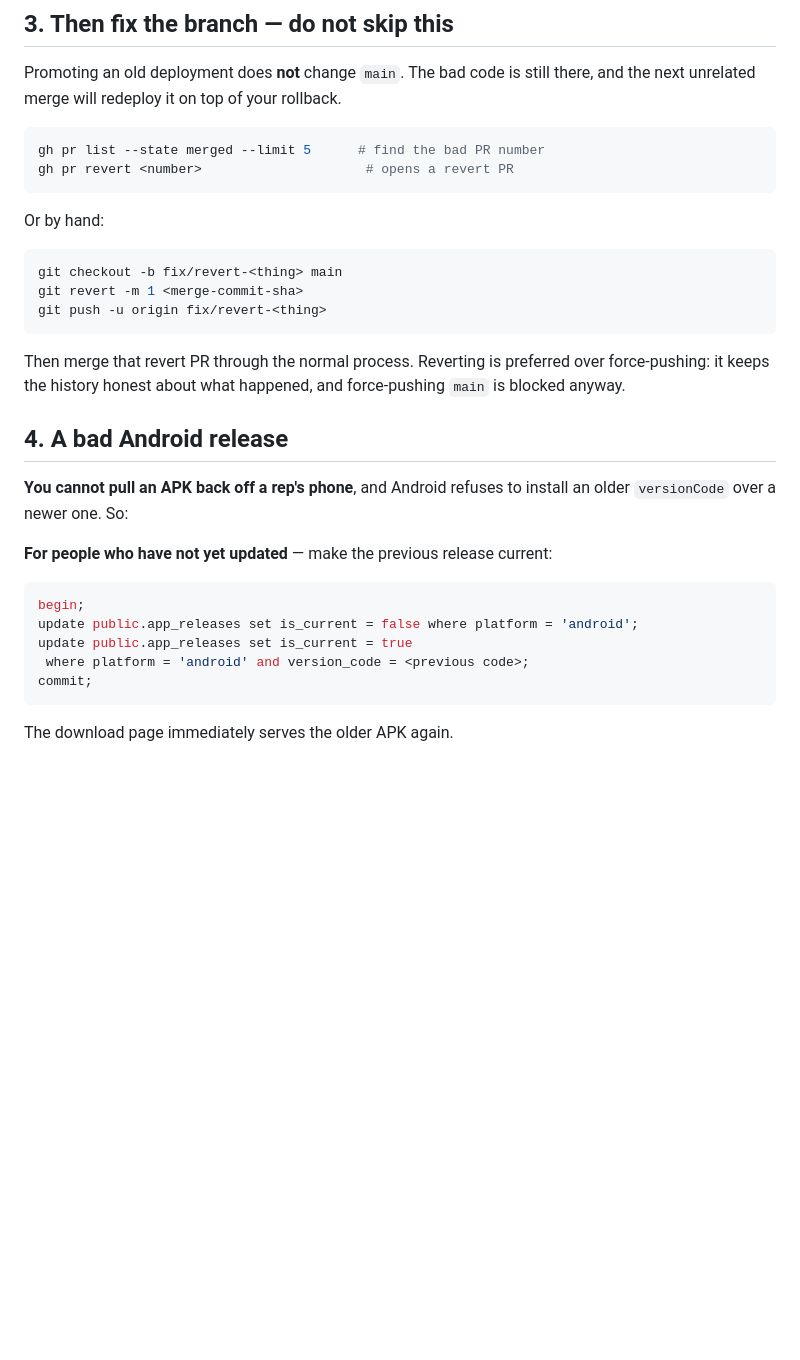
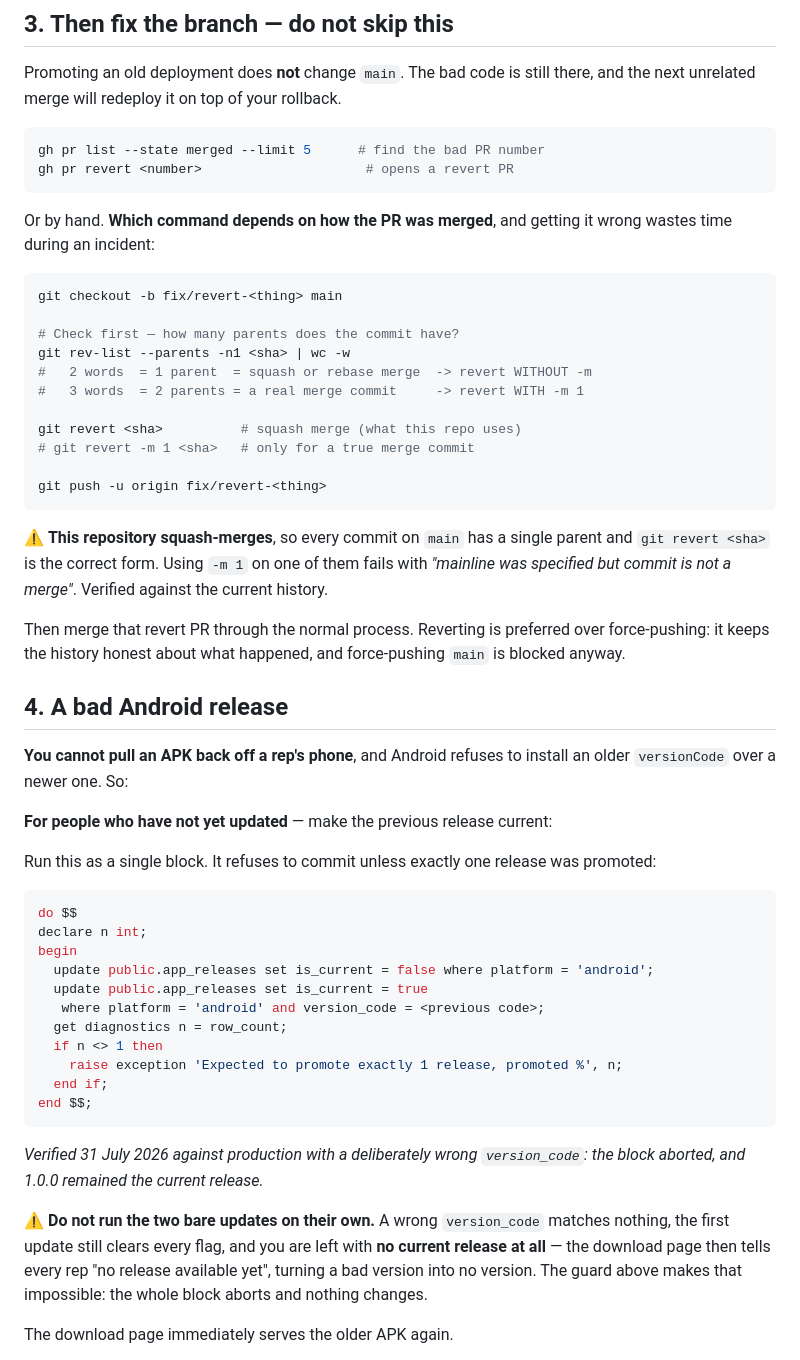
Before and after one commit to conradbrink/Gold-Fortune-Merch-App, a Markdown page: ROLLBACK_PROCEDURE.md, the part around the change. Rendered like a GitHub page; blank space fills up the shorter version.

Commit message:
Fix two commands in the rollback document that could not have worked
Both raised in review, both real, and both in the file that most needs
to be correct when someone is under pressure.

`git revert -m 1 <sha>` was wrong for this repository. Every merge into
main is a squash, so every commit has one parent, and `-m` is only valid
on a true merge commit - it fails with "mainline was specified but commit
is not a merge". Checked against the actual history rather than assumed.
The document now shows how to tell the two cases apart before choosing.

The Android rollback SQL could leave no current release at all. A wrong
version_code matches nothing, but the preceding update still clears every
is_current flag - so the download page would tell every rep "no release
available yet", turning a bad version into no version. It is now a single
block that refuses to commit unless exactly one release was promoted.
Verified against production with a deliberately wrong version_code: the
block aborted and 1.0.0 remained current.

Also removed a `raise_application_error()` call I had written into the
first variant of that block. That is Oracle, not Postgres, and it would
have failed. Only the form that was actually executed survives.

The zero-photo statement is now dated and comes with the query to check
it, rather than being a fact that silently rots.

````diff
--- a/ROLLBACK_PROCEDURE.md
+++ b/ROLLBACK_PROCEDURE.md
@@ -49,13 +49,27 @@ gh pr list --state merged --limit 5      # find the bad PR number
 gh pr revert <number>                     # opens a revert PR
 ```
 
-Or by hand:
+Or by hand. **Which command depends on how the PR was merged**, and getting it
+wrong wastes time during an incident:
 
 ```bash
 git checkout -b fix/revert-<thing> main
-git revert -m 1 <merge-commit-sha>
+
+# Check first — how many parents does the commit have?
+git rev-list --parents -n1 <sha> | wc -w
+#   2 words  = 1 parent  = squash or rebase merge  -> revert WITHOUT -m
+#   3 words  = 2 parents = a real merge commit     -> revert WITH -m 1
+
+git revert <sha>          # squash merge (what this repo uses)
+# git revert -m 1 <sha>   # only for a true merge commit
+
 git push -u origin fix/revert-<thing>
 ```
+
+⚠️ **This repository squash-merges**, so every commit on `main` has a single
+parent and `git revert <sha>` is the correct form. Using `-m 1` on one of them
+fails with *"mainline was specified but commit is not a merge"*. Verified
+against the current history.
 
 Then merge that revert PR through the normal process. Reverting is preferred
 over force-pushing: it keeps the history honest about what happened, and
@@ -68,13 +82,31 @@ install an older `versionCode` over a newer one. So:
 
 **For people who have not yet updated** — make the previous release current:
 
+Run this as a single block. It refuses to commit unless exactly one release was
+promoted:
+
 ```sql
-begin;
-update public.app_releases set is_current = false where platform = 'android';
-update public.app_releases set is_current = true
- where platform = 'android' and version_code = <previous code>;
-commit;
+do $$
+declare n int;
+begin
+  update public.app_releases set is_current = false where platform = 'android';
+  update public.app_releases set is_current = true
+   where platform = 'android' and version_code = <previous code>;
+  get diagnostics n = row_count;
+  if n <> 1 then
+    raise exception 'Expected to promote exactly 1 release, promoted %', n;
+  end if;
+end $$;
 ```
+
+*Verified 31 July 2026 against production with a deliberately wrong
+`version_code`: the block aborted, and 1.0.0 remained the current release.*
+
+⚠️ **Do not run the two bare updates on their own.** A wrong `version_code`
+matches nothing, the first update still clears every flag, and you are left
+with **no current release at all** — the download page then tells every rep
+"no release available yet", turning a bad version into no version. The guard
+above makes that impossible: the whole block aborts and nothing changes.
 
 The download page immediately serves the older APK again.
 
````
Also changed, not shown: BACKUP_AND_RESTORE_PROCEDURE.md (+8 -2 lines).
